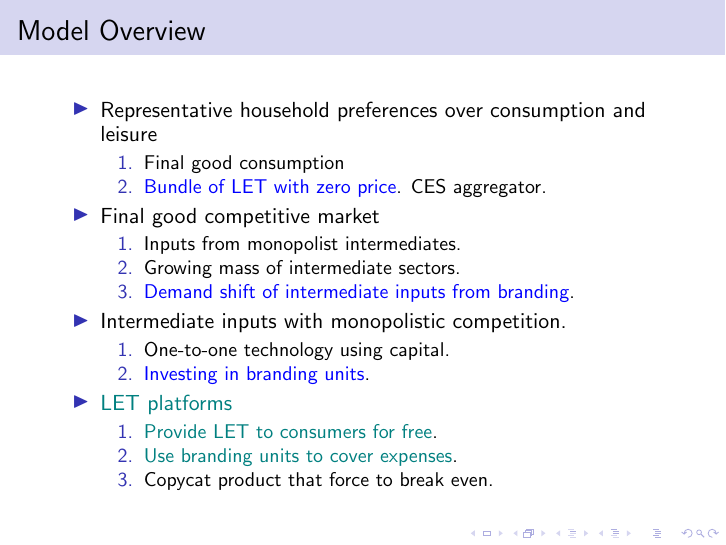
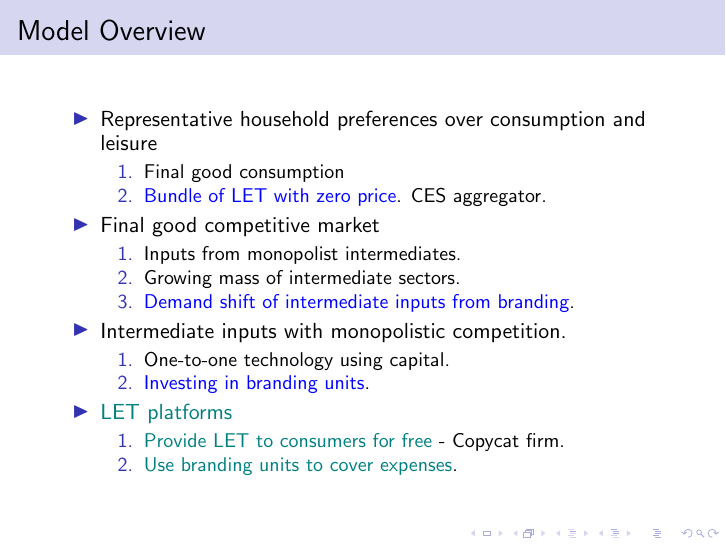
Before and after one commit to jmquintero925/Applied-Macro, LaTeX slides (Presentation01/presentation.tex): page 7 of 14. Compiled offline with pdfLaTeX.

Commit message:
Updates from Overleaf

```diff
--- a/Presentation01/presentation.tex
+++ b/Presentation01/presentation.tex
@@ -117,9 +117,8 @@ Presented by: Jose M. Quintero}
     \pause
     \item \textcolor{teal}{LET platforms}
     \begin{enumerate}
-        \item \textcolor{teal}{Provide LET to consumers for free}.
+        \item \textcolor{teal}{Provide LET to consumers for free} - Copycat firm.
         \item \textcolor{teal}{Use branding units to cover expenses}.
-        \item Copycat product that force to break even.
     \end{enumerate}
 \end{itemize}
 
```
